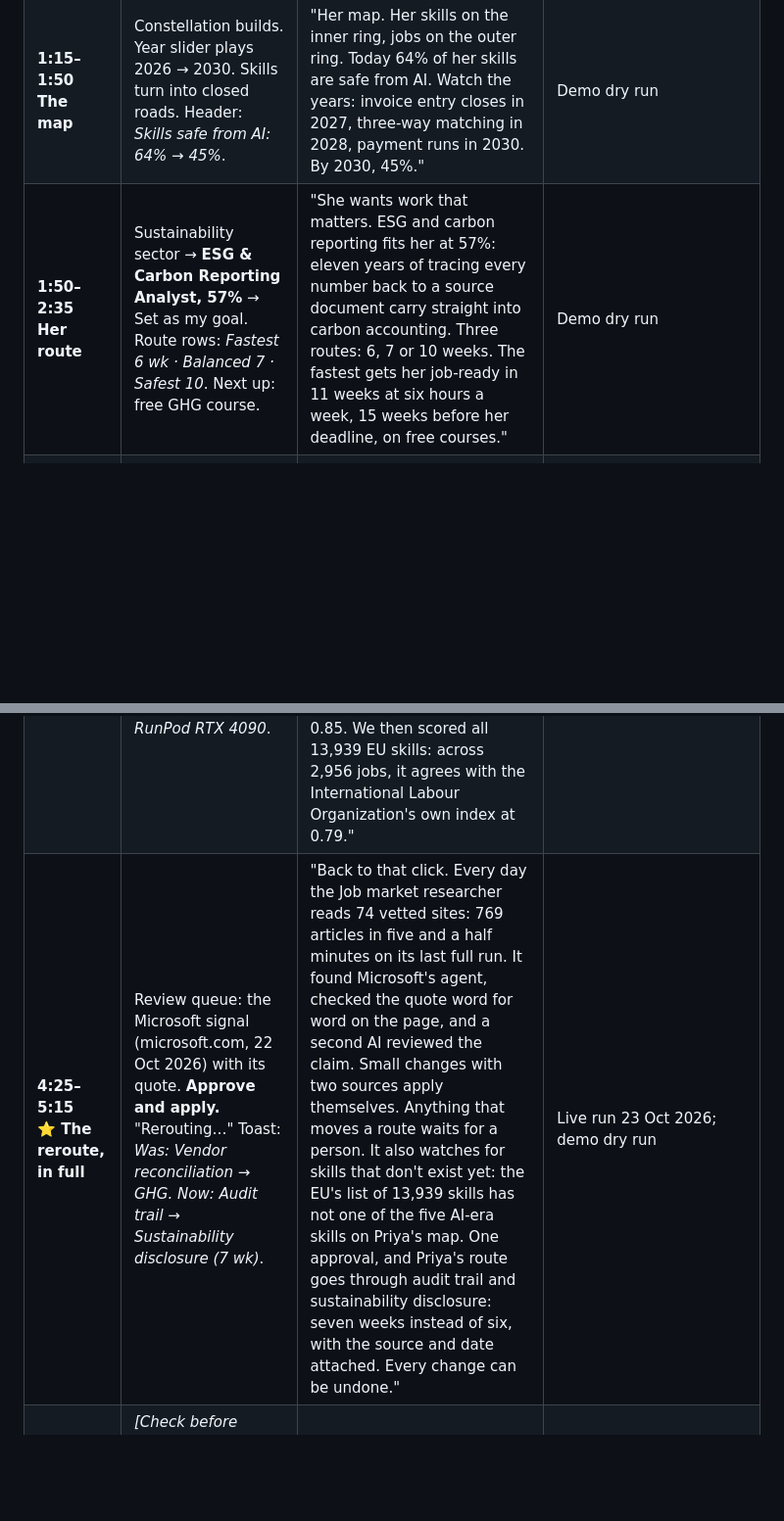
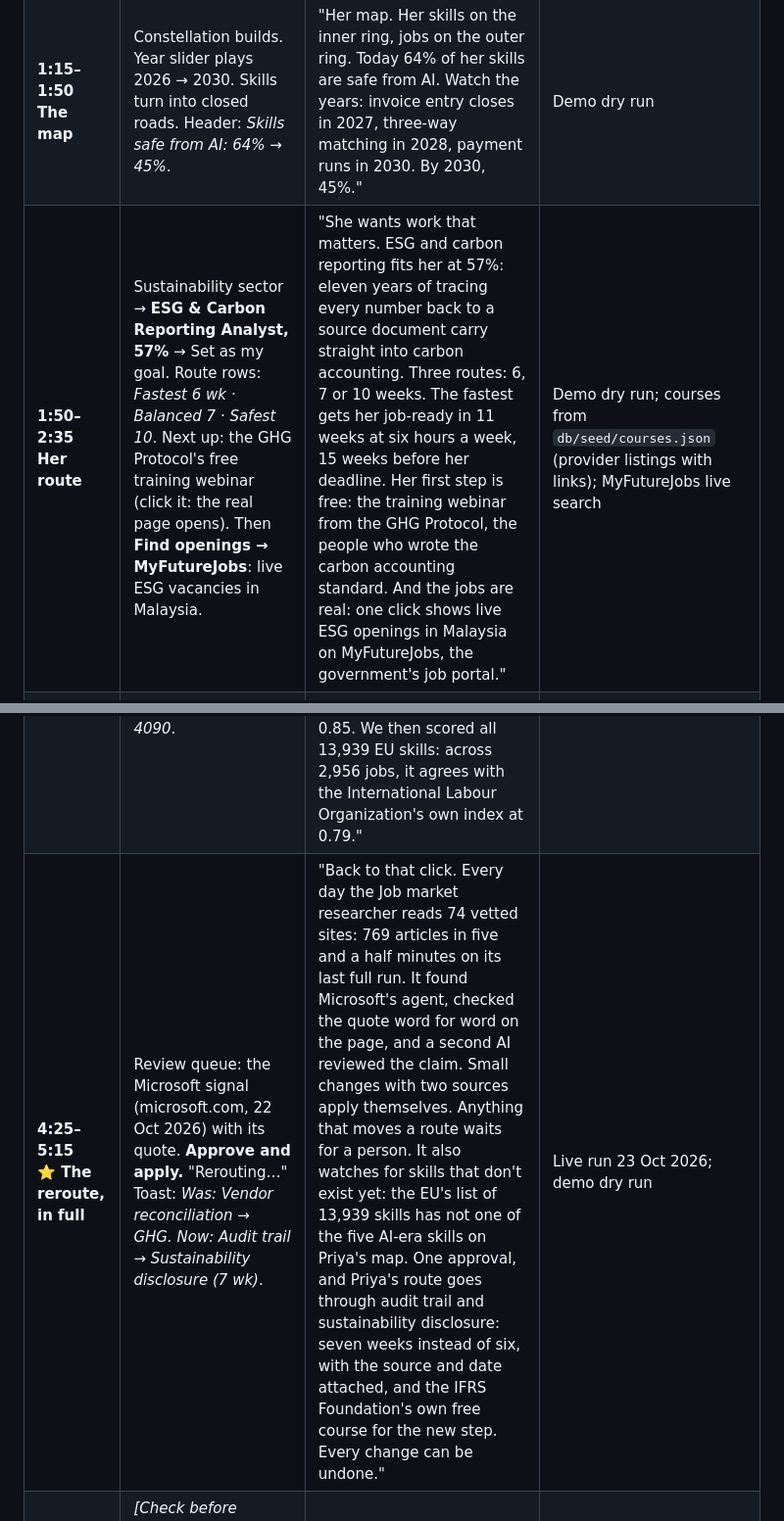
Before and after one commit to shenenleow10521/SdcHackathon, a Markdown page: docs/PITCH.md, 2 parts joined by grey strips. Shown at 98% size. Rendered like a GitHub page; blank space fills up the shorter version.

Commit message:
Video script: show the real courses on Priya's route and live openings on MyFutureJobs

```diff
--- a/docs/PITCH.md
+++ b/docs/PITCH.md
@@ -34,11 +34,11 @@ If time runs short, cut detail. Never cut these three.
 | **0:20–0:45**<br>**Priya** | _[Prop needed: a mock company email as a slide or image]_ Email: *"From next year, AI agents will run invoice matching. Staff who move into new roles within six months will be redeployed."* | "Priya. Eleven years in accounts payable in Penang. Six months to move, six hours a week to learn. Three questions: which of my skills still count, where can I realistically go, and will the plan still hold next month?" | Persona (sample) |
 | **0:45–1:15**<br>**The CV** | Drop `priya-cv.pdf`. Stage text: *Removing personal details → Matching your skills to ESCO*. Summary appears. | "She uploads her CV. Before any AI reads it, her phone, IC number, address and seven kinds of personal detail are gone. Fifteen seconds later: 11 skills, each with the line that proves it, matched against 13,939 skills in the EU's official ESCO list. On 36 test CVs we never tuned on, it named the current job 97% of the time." | Demo dry run (13.9 s, 11 skills, 7 kinds); `eval/RESULTS.md` (97.2%) |
 | **1:15–1:50**<br>**The map** | Constellation builds. Year slider plays 2026 → 2030. Skills turn into closed roads. Header: *Skills safe from AI: 64% → 45%*. | "Her map. Her skills on the inner ring, jobs on the outer ring. Today 64% of her skills are safe from AI. Watch the years: invoice entry closes in 2027, three-way matching in 2028, payment runs in 2030. By 2030, 45%." | Demo dry run |
-| **1:50–2:35**<br>**Her route** | Sustainability sector → **ESG & Carbon Reporting Analyst, 57%** → Set as my goal. Route rows: *Fastest 6 wk · Balanced 7 · Safest 10*. Next up: free GHG course. | "She wants work that matters. ESG and carbon reporting fits her at 57%: eleven years of tracing every number back to a source document carry straight into carbon accounting. Three routes: 6, 7 or 10 weeks. The fastest gets her job-ready in 11 weeks at six hours a week, 15 weeks before her deadline, on free courses." | Demo dry run |
+| **1:50–2:35**<br>**Her route** | Sustainability sector → **ESG & Carbon Reporting Analyst, 57%** → Set as my goal. Route rows: *Fastest 6 wk · Balanced 7 · Safest 10*. Next up: the GHG Protocol's free training webinar (click it: the real page opens). Then **Find openings → MyFutureJobs**: live ESG vacancies in Malaysia. | "She wants work that matters. ESG and carbon reporting fits her at 57%: eleven years of tracing every number back to a source document carry straight into carbon accounting. Three routes: 6, 7 or 10 weeks. The fastest gets her job-ready in 11 weeks at six hours a week, 15 weeks before her deadline. Her first step is free: the training webinar from the GHG Protocol, the people who wrote the carbon accounting standard. And the jobs are real: one click shows live ESG openings in Malaysia on MyFutureJobs, the government's job portal." | Demo dry run; courses from `db/seed/courses.json` (provider listings with links); MyFutureJobs live search |
 | **2:35–3:05**<br>**⭐ 1,000 futures** | Card: *Your plan works in 100% of 1,000 possible futures*. Open the Safest route: *88%, fails mostly when study time drops below 5 hours a week*. | "Then we test the plan in 1,000 possible futures: slow AI, fast AI, busy months, and our own AI estimates off by their measured error. Her plan works in 100% of them. The slower Safest route holds in 88%, and HalaTuju tells her exactly why: weeks when she studies under five hours." | `shared/engine.js` stressTest; README |
 | **3:05–3:50**<br>**Any job, real data** | Check any job: type "accountant". *Critical in Malaysia*. Four exposure scores, DOSM tiles, task bar. | "Any of 3,039 jobs, on real data. Accountant: on Malaysia's Critical Occupations List. Median wage for its group, RM 6,124 a month, with 9.8% more of them in work since 2021. Four sources score its AI exposure, from 35 to 59%. Its 30 tasks carry expert ratings: AI alone halves the time on 17% of them." | App, 23 Oct 2026 (ESCO, MyCOL, DOSM, O\*NET) |
 | **3:50–4:25**<br>**⭐ Our model** | Model card: *r 0.919 on 185 unseen jobs · r 0.79 vs ILO across 2,956 jobs · trained on a RunPod RTX 4090*. | "Most skills have no published AI score, so we trained our own model on 19,265 tasks rated by researchers, on a RunPod GPU in two and a half minutes. On 185 jobs it had never seen, it matched the experts at r = 0.92, closer than GPT-4's own labels at 0.85. We then scored all 13,939 EU skills: across 2,956 jobs, it agrees with the International Labour Organization's own index at 0.79." | `ml/artifacts/eval.json`, `runpod_run.json` |
-| **4:25–5:15**<br>**⭐ The reroute, in full** | Review queue: the Microsoft signal (microsoft.com, 22 Oct 2026) with its quote. **Approve and apply.** "Rerouting…" Toast: *Was: Vendor reconciliation → GHG. Now: Audit trail → Sustainability disclosure (7 wk)*. | "Back to that click. Every day the Job market researcher reads 74 vetted sites: 769 articles in five and a half minutes on its last full run. It found Microsoft's agent, checked the quote word for word on the page, and a second AI reviewed the claim. Small changes with two sources apply themselves. Anything that moves a route waits for a person. It also watches for skills that don't exist yet: the EU's list of 13,939 skills has not one of the five AI-era skills on Priya's map. One approval, and Priya's route goes through audit trail and sustainability disclosure: seven weeks instead of six, with the source and date attached. Every change can be undone." | Live run 23 Oct 2026; demo dry run |
+| **4:25–5:15**<br>**⭐ The reroute, in full** | Review queue: the Microsoft signal (microsoft.com, 22 Oct 2026) with its quote. **Approve and apply.** "Rerouting…" Toast: *Was: Vendor reconciliation → GHG. Now: Audit trail → Sustainability disclosure (7 wk)*. | "Back to that click. Every day the Job market researcher reads 74 vetted sites: 769 articles in five and a half minutes on its last full run. It found Microsoft's agent, checked the quote word for word on the page, and a second AI reviewed the claim. Small changes with two sources apply themselves. Anything that moves a route waits for a person. It also watches for skills that don't exist yet: the EU's list of 13,939 skills has not one of the five AI-era skills on Priya's map. One approval, and Priya's route goes through audit trail and sustainability disclosure: seven weeks instead of six, with the source and date attached, and the IFRS Foundation's own free course for the new step. Every change can be undone." | Live run 23 Oct 2026; demo dry run |
 | **5:15–5:40**<br>**Impact** | _[Check before recording: the sample HR team shows on the demo server]_ HR view (sample team, labelled): who moves where, by when, at what RM cost. SDG icons 8, 4, 9, 12, 13. | "Her employer sees the same picture for the whole team: who moves to which role, by when, at what cost. Redeployment over retrenchment: decent work, SDG 8, and the green jobs Malaysia needs." | HR view (sample) |
 | **5:40–6:00**<br>**Close** | Slide: *Replit · RunPod · ESCO, O\*NET, ILO, DOSM, MyCOL · 419 tests · 50-CV benchmark*. Logo. | _[Say "Live on Replit" only once the Replit deployment works; until then say "Built for Replit"]_ "Live on Replit, trained and served on RunPod, grounded in five public data sources, checked by 419 automated tests and a 50-CV benchmark. HalaTuju. Your career, rerouted the moment AI changes the road." | `npx vitest run` |
 
```
